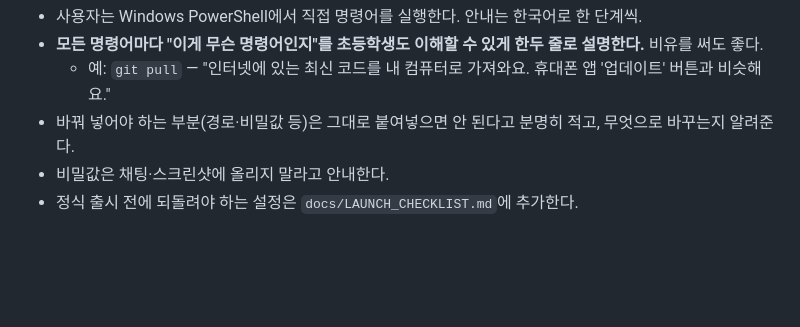
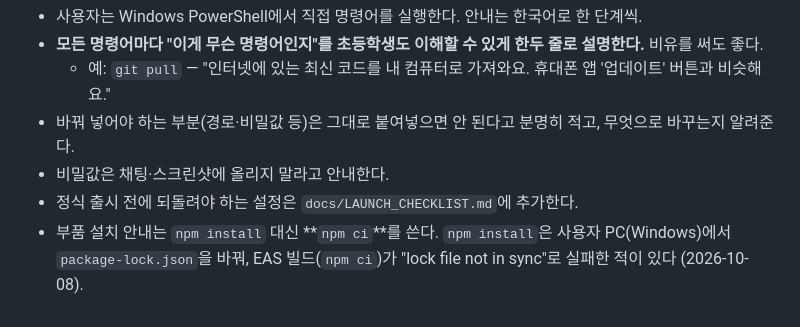
Before and after one commit to gunong1/pacto, a Markdown page: AGENTS.md, the part around the change. Rendered like a GitHub page; blank space fills up the shorter version.

Commit message:
AGENTS.md: 사용자 안내는 npm ci로 (lock 파일 변경 방지)
Co-Authored-By: Claude Opus 5.5 <noreply@anthropic.com>
Claude-Session: https://claude.ai/code/session_01VWQFnbZopWQNFEPQUeBwyq

```diff
--- a/AGENTS.md
+++ b/AGENTS.md
@@ -48,3 +48,4 @@ Docs: https://docs.expo.dev/eas/index.md
 - 바꿔 넣어야 하는 부분(경로·비밀값 등)은 그대로 붙여넣으면 안 된다고 분명히 적고, 무엇으로 바꾸는지 알려준다.
 - 비밀값은 채팅·스크린샷에 올리지 말라고 안내한다.
 - 정식 출시 전에 되돌려야 하는 설정은 `docs/LAUNCH_CHECKLIST.md`에 추가한다.
+- 부품 설치 안내는 `npm install` 대신 **`npm ci`**를 쓴다. `npm install`은 사용자 PC(Windows)에서 `package-lock.json`을 바꿔, EAS 빌드(`npm ci`)가 "lock file not in sync"로 실패한 적이 있다 (2026-10-08).
```
